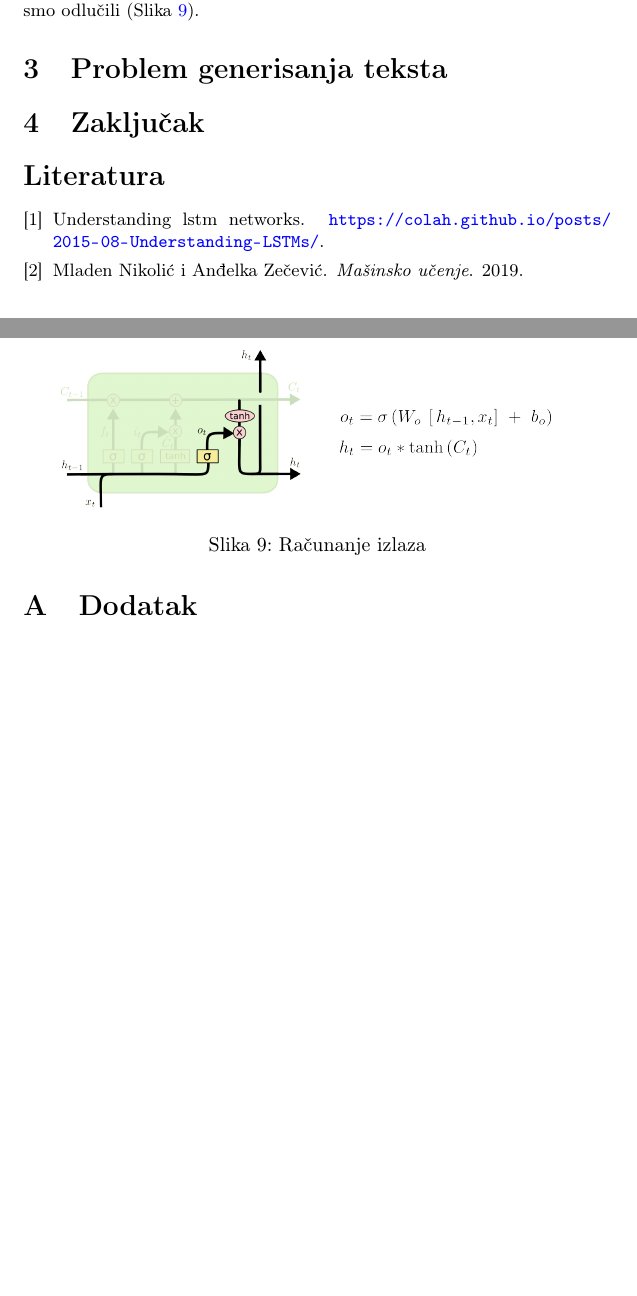
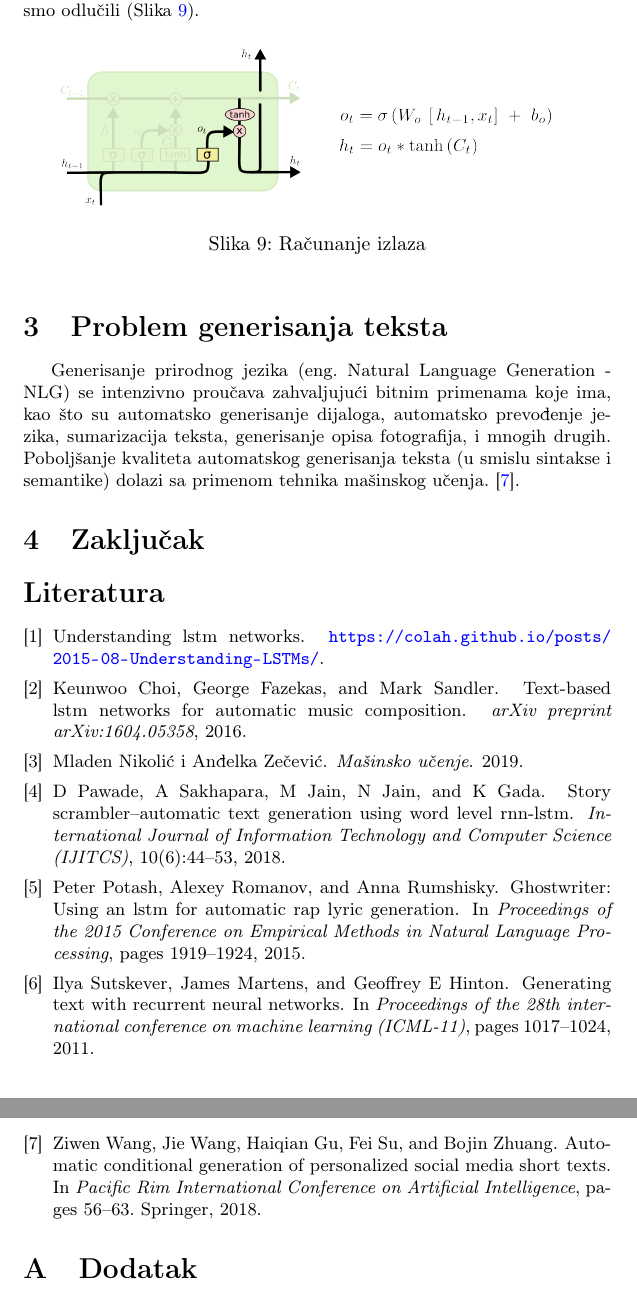
Before and after one commit to NevenaSoldat/text_generation, a LaTeX document (LSTM.tex, which reads bibliografija.bib): two parts of pages 5 and 6 of 6 before the commit and two parts of pages 6 and 7 of 7 after it, joined at a grey line, cut so that both start at the same text, the shorter picture padded with empty space. The pictures show the PDF file LSTM.pdf that the author committed with the source.

Commit message:
added similiar papers and bibliography

```diff
--- a/LSTM.tex
+++ b/LSTM.tex
@@ -191,6 +199,9 @@ Na kraju je potrebno da odlučimo šta će biti izlaz. Ova vrednost zavisi od st
 
 \section{Problem generisanja teksta}
 
+Generisanje prirodnog jezika (eng. Natural Language Generation - NLG) se intenzivno proučava zahvaljujući bitnim primenama koje ima, kao što su automatsko generisanje dijaloga, automatsko prevođenje jezika, sumarizacija teksta, generisanje opisa fotografija, i mnogih drugih. Poboljšanje kvaliteta automatskog generisanja teksta (u smislu sintakse i semantike) dolazi sa primenom tehnika mašinskog učenja. \cite{wang2018automatic}.
+
+
 \section{Zaključak}
 \label{sec:zakljucak}
 
--- /dev/null
+++ b/bibliografija.bib
@@ -0,0 +12,41 @@
+@inproceedings{wang2018automatic,
+  title={Automatic conditional generation of personalized social media short texts},
+  author={Wang, Ziwen and Wang, Jie and Gu, Haiqian and Su, Fei and Zhuang, Bojin},
+  booktitle={Pacific Rim International Conference on Artificial Intelligence},
+  pages={56--63},
+  year={2018},
+  organization={Springer}
+}
+
+@article{pawade2018story,
+  title={Story Scrambler--Automatic Text Generation Using Word Level RNN-LSTM},
+  author={Pawade, D and Sakhapara, A and Jain, M and Jain, N and Gada, K},
+  journal={International Journal of Information Technology and Computer Science (IJITCS)},
+  volume={10},
+  number={6},
+  pages={44--53},
+  year={2018}
+}
+
+@inproceedings{sutskever2011generating,
+  title={Generating text with recurrent neural networks},
+  author={Sutskever, Ilya and Martens, James and Hinton, Geoffrey E},
+  booktitle={Proceedings of the 28th international conference on machine learning (ICML-11)},
+  pages={1017--1024},
+  year={2011}
+}
+
+@inproceedings{potash2015ghostwriter,
+  title={Ghostwriter: Using an lstm for automatic rap lyric generation},
+  author={Potash, Peter and Romanov, Alexey and Rumshisky, Anna},
+  booktitle={Proceedings of the 2015 Conference on Empirical Methods in Natural Language Processing},
+  pages={1919--1924},
+  year={2015}
+}
+
+@article{choi2016text,
+  title={Text-based LSTM networks for automatic music composition},
+  author={Choi, Keunwoo and Fazekas, George and Sandler, Mark},
+  journal={arXiv preprint arXiv:1604.05358},
+  year={2016}
+}
```
Also changed, not shown: LSTM.pdf, LSTM.tex (8 more changed lines), bibliografija.bib (11 more changed lines).
